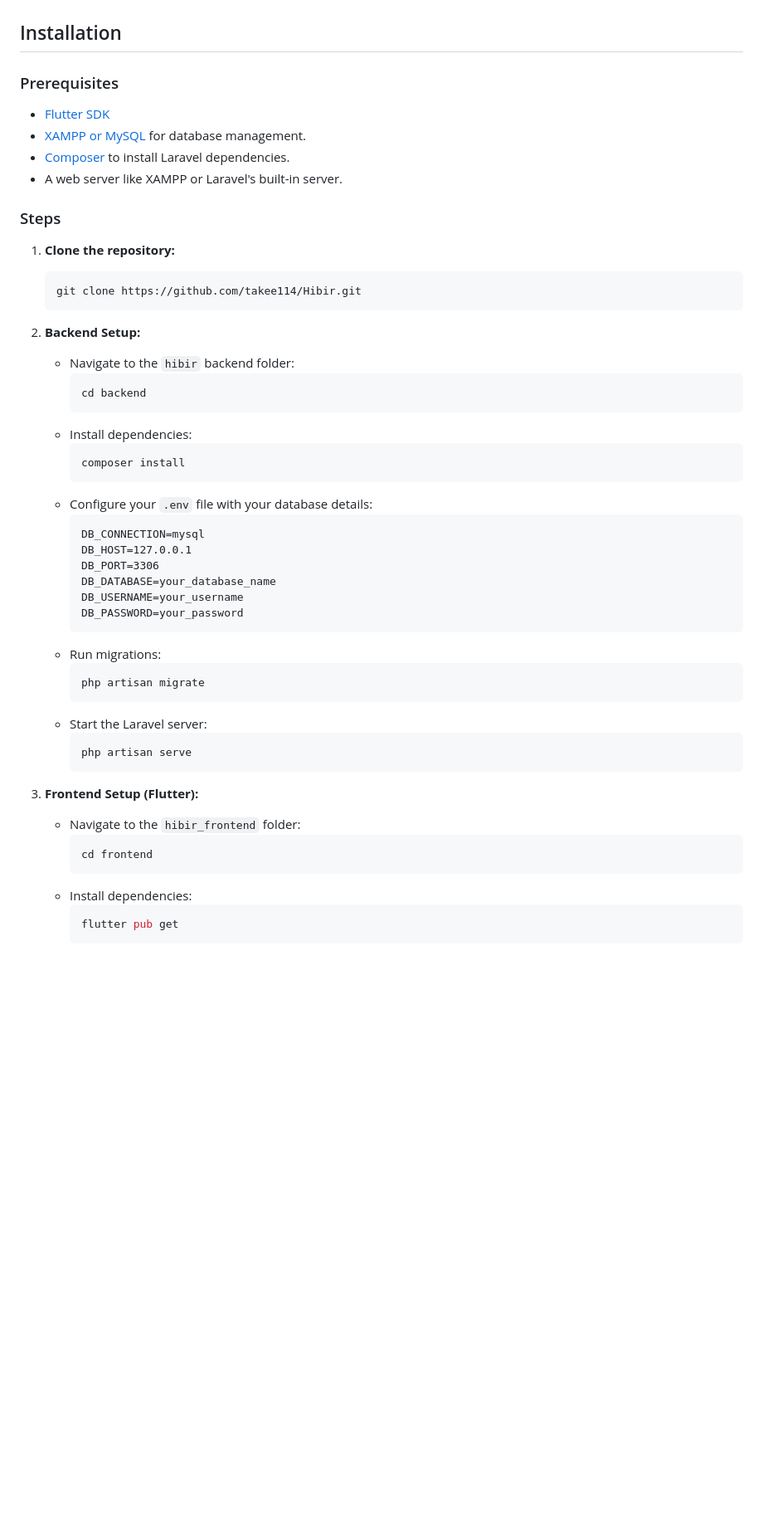
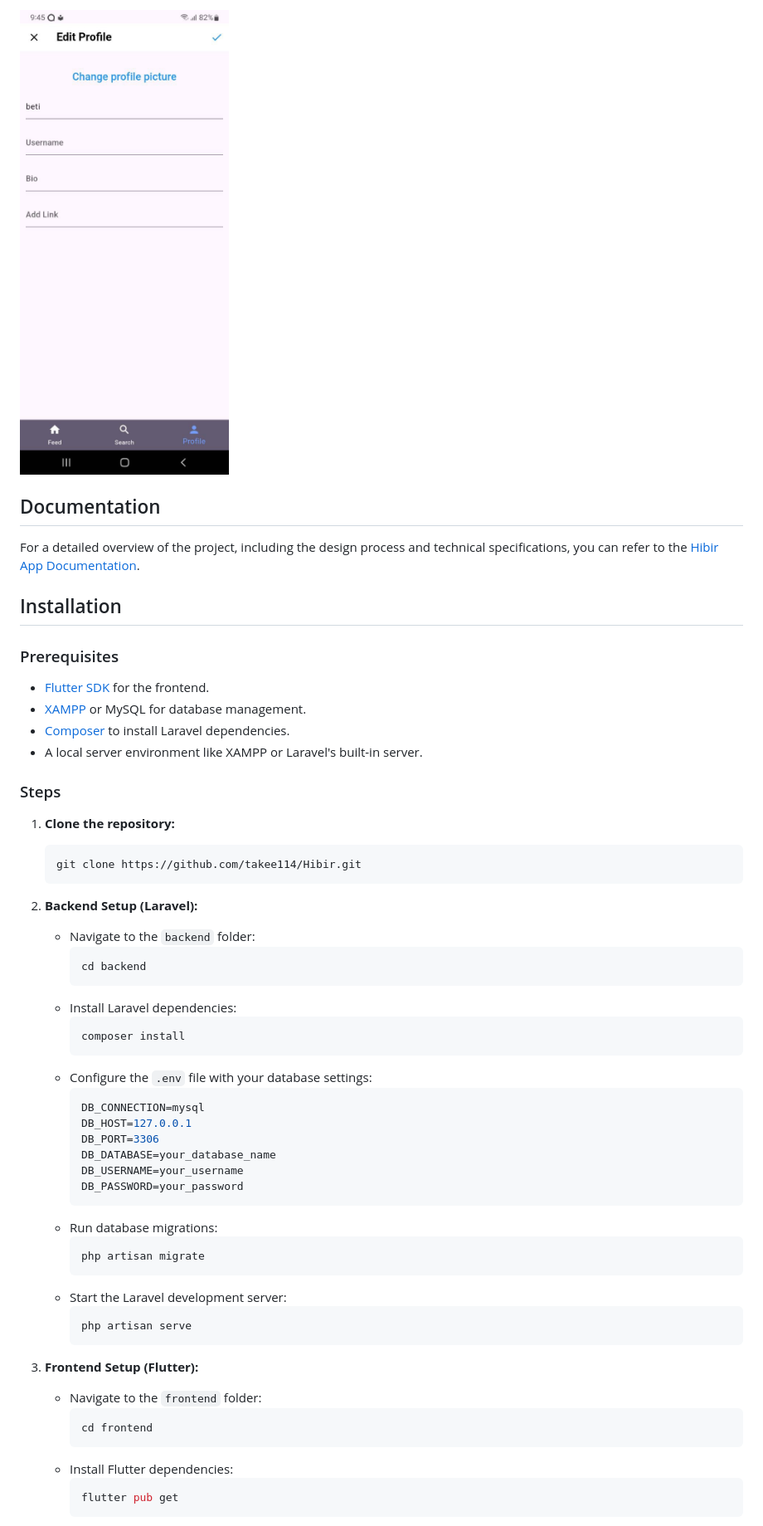
Before and after one commit to takee114/Hibir, a Markdown page: README.md, the part around the change printed below. Shown: that part at 83% size. GitHub-like rendering; blank space fills up the shorter version.

````diff
--- a/README.md
+++ b/README.md
@@ -28,11 +42,15 @@ Hibir is a mobile application developed using Flutter for the frontend, Laravel
+![Profile Screen](frontend/assets/images/profile.jpg "User Profile Screen")
+
+## Documentation
+For a detailed overview of the project, including the design process and technical specifications, you can refer to the [Hibir App Documentation](frontend/assets/Hibir.pptx).
 
 ## Installation
 
 ### Prerequisites
-- [Flutter SDK](https://flutter.dev/docs/get-started/install)
-- [XAMPP or MySQL](https://www.apachefriends.org/index.html) for database management.
+- [Flutter SDK](https://flutter.dev/docs/get-started/install) for the frontend.
+- [XAMPP](https://www.apachefriends.org/index.html) or MySQL for database management.
 - [Composer](https://getcomposer.org/download/) to install Laravel dependencies.
-- A web server like XAMPP or Laravel's built-in server.
+- A local server environment like XAMPP or Laravel's built-in server.
 
 ### Steps
 
@@ -41,17 +59,17 @@ Hibir is a mobile application developed using Flutter for the frontend, Laravel
    git clone https://github.com/takee114/Hibir.git
    ```
 
-2. **Backend Setup:**
-   - Navigate to the `hibir` backend folder:
+2. **Backend Setup (Laravel):**
+   - Navigate to the `backend` folder:
      ```bash
      cd backend
      ```
-   - Install dependencies:
+   - Install Laravel dependencies:
      ```bash
      composer install
      ```
-   - Configure your `.env` file with your database details:
-     ```
+   - Configure the `.env` file with your database settings:
+     ```env
      DB_CONNECTION=mysql
      DB_HOST=127.0.0.1
      DB_PORT=3306
@@ -59,21 +77,21 @@ Hibir is a mobile application developed using Flutter for the frontend, Laravel
      DB_USERNAME=your_username
      DB_PASSWORD=your_password
      ```
-   - Run migrations:
+   - Run database migrations:
      ```bash
      php artisan migrate
      ```
-   - Start the Laravel server:
+   - Start the Laravel development server:
      ```bash
      php artisan serve
      ```
 
 3. **Frontend Setup (Flutter):**
-   - Navigate to the `hibir_frontend` folder:
+   - Navigate to the `frontend` folder:
      ```bash
      cd frontend
      ```
-   - Install dependencies:
+   - Install Flutter dependencies:
      ```bash
      flutter pub get
      ```
````
Also changed, not shown: other parts of README.md (+37 -25 lines).
